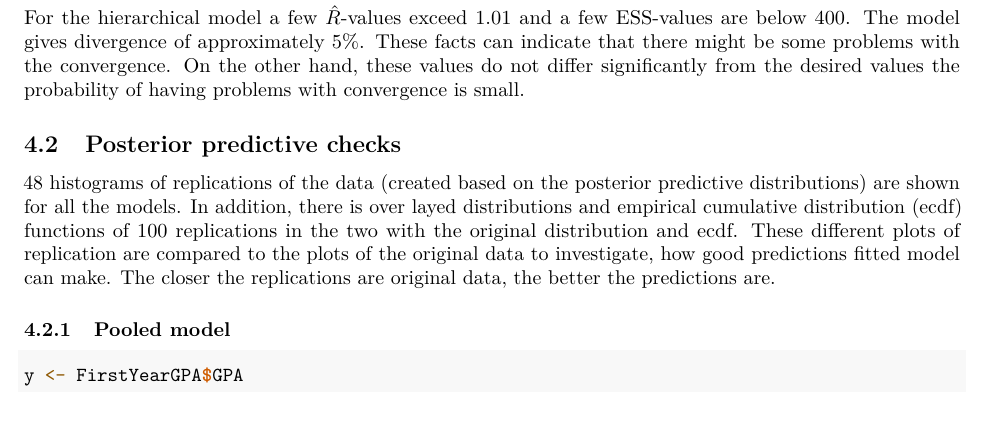
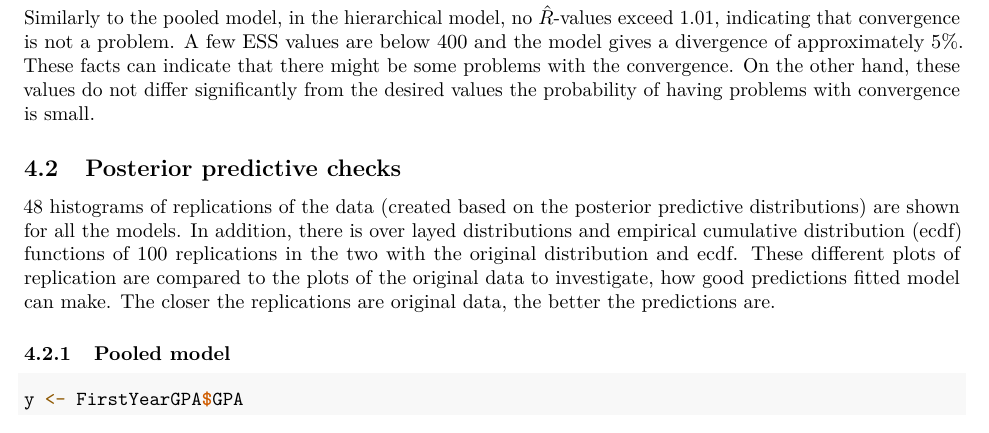
Before and after one commit to anttitapsa/Bayes_Project_2022, an R Markdown document (code/report.Rmd): part of page 8 of 15, cut at the place of the change. Rendered offline with R 4.5, knitr and Pandoc, then LaTeX, with nearby package versions; some code elsewhere in the file could not run offline.

Commit message:
hierarchical model convergence diagnostics fixed

````diff
--- a/code/report.Rmd
+++ b/code/report.Rmd
@@ -203,7 +203,7 @@ mean(summary_hierarchical$ess_bulk)
 sum(summary_hierarchical$ess_bulk<400)
 ```
 
-For the hierarchical model a few $\hat{R}$-values exceed 1.01 and a few ESS-values are below 400. The model gives divergence of approximately 5%. These facts can indicate that there might be some problems with the convergence. On the other hand, these values do not differ significantly from the desired values the probability of having problems with convergence is small.
+Similarly to the pooled model, in the hierarchical model, no $\hat{R}$-values exceed 1.01, indicating that convergence is not a problem. A few ESS values are below 400 and the model gives a divergence of approximately 5%. These facts can indicate that there might be some problems with the convergence. On the other hand, these values do not differ significantly from the desired values the probability of having problems with convergence is small.
 
 
 ## Posterior predictive checks
````
